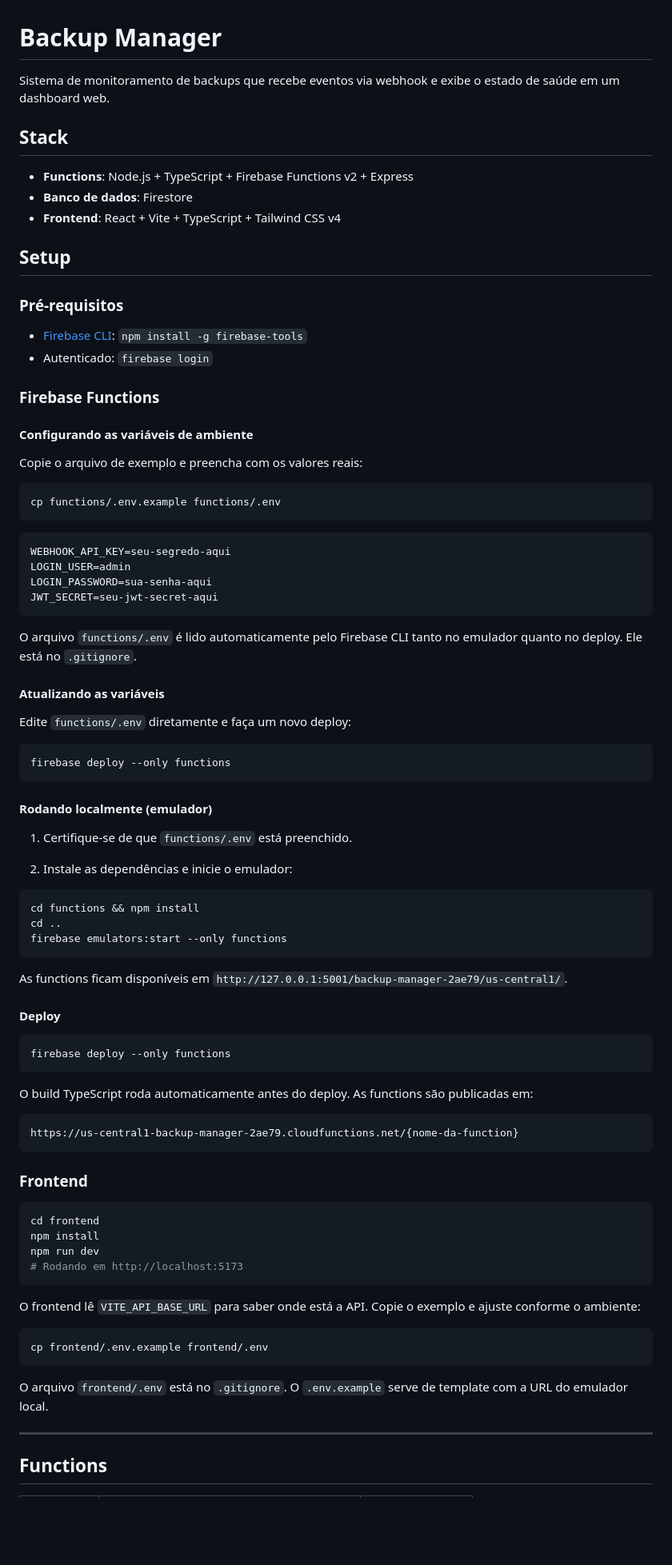
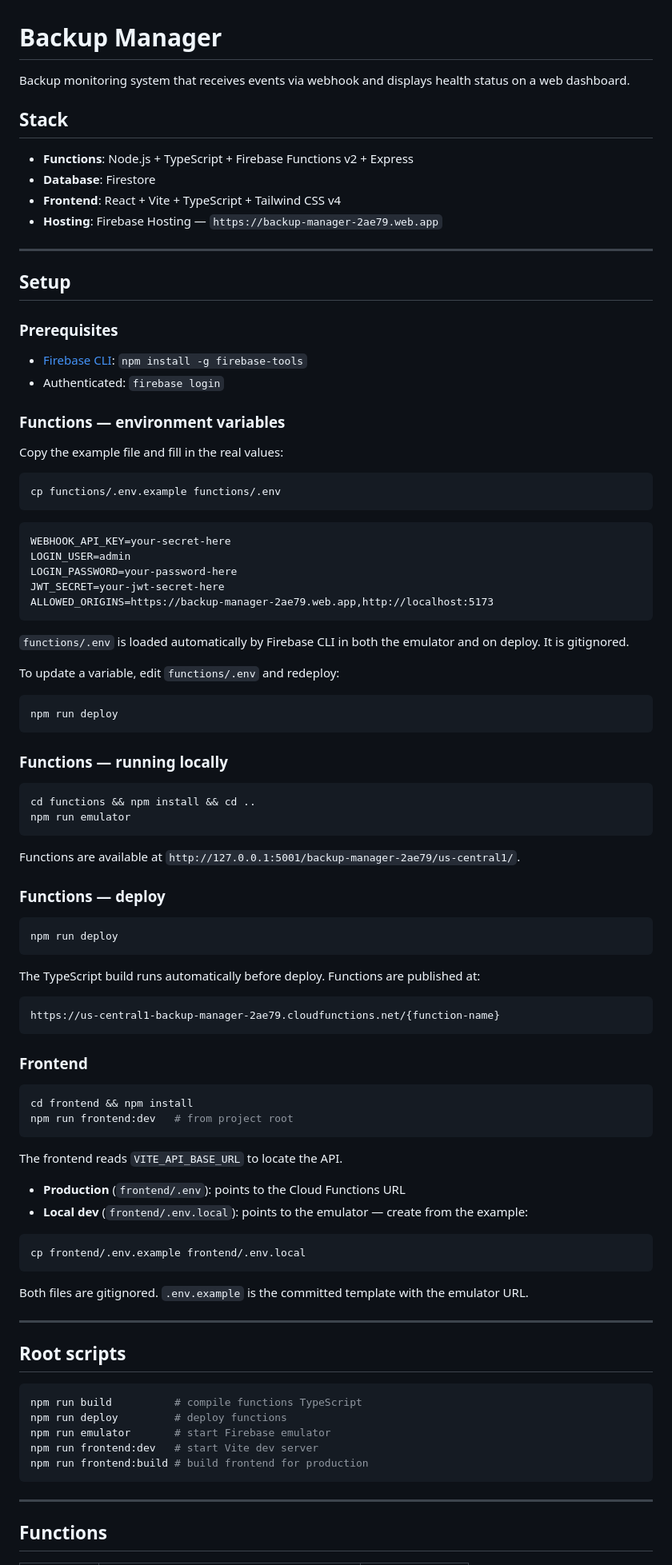
Before and after one commit to ErickOliveiraT/backup-manager, a Markdown page: README.md, the part around one of its changes. Shown at 80% size. Rendered like a GitHub page; blank space fills up the shorter version.

````diff
--- a/README.md
+++ b/README.md
@@ -1,89 +1,97 @@
 # Backup Manager
 
-Sistema de monitoramento de backups que recebe eventos via webhook e exibe o estado de saúde em um dashboard web.
+Backup monitoring system that receives events via webhook and displays health status on a web dashboard.
 
 ## Stack
 
 - **Functions**: Node.js + TypeScript + Firebase Functions v2 + Express
-- **Banco de dados**: Firestore
+- **Database**: Firestore
 - **Frontend**: React + Vite + TypeScript + Tailwind CSS v4
+- **Hosting**: Firebase Hosting — `https://backup-manager-2ae79.web.app`
+
+---
 
 ## Setup
 
-### Pré-requisitos
+### Prerequisites
 
 - [Firebase CLI](https://firebase.google.com/docs/cli): `npm install -g firebase-tools`
-- Autenticado: `firebase login`
+- Authenticated: `firebase login`
 
-### Firebase Functions
+### Functions — environment variables
 
-#### Configurando as variáveis de ambiente
-
-Copie o arquivo de exemplo e preencha com os valores reais:
+Copy the example file and fill in the real values:
 
 ```bash
 cp functions/.env.example functions/.env
 ```
 
 ```
-WEBHOOK_API_KEY=seu-segredo-aqui
+WEBHOOK_API_KEY=your-secret-here
 LOGIN_USER=admin
-LOGIN_PASSWORD=sua-senha-aqui
-JWT_SECRET=seu-jwt-secret-aqui
+LOGIN_PASSWORD=your-password-here
+JWT_SECRET=your-jwt-secret-here
+ALLOWED_ORIGINS=https://backup-manager-2ae79.web.app,http://localhost:5173
 ```
 
-O arquivo `functions/.env` é lido automaticamente pelo Firebase CLI tanto no emulador quanto no deploy. Ele está no `.gitignore`.
+`functions/.env` is loaded automatically by Firebase CLI in both the emulator and on deploy. It is gitignored.
 
-#### Atualizando as variáveis
-
-Edite `functions/.env` diretamente e faça um novo deploy:
+To update a variable, edit `functions/.env` and redeploy:
 
 ```bash
-firebase deploy --only functions
+npm run deploy
 ```
 
-#### Rodando localmente (emulador)
-
-1. Certifique-se de que `functions/.env` está preenchido.
-
-2. Instale as dependências e inicie o emulador:
+### Functions — running locally
 
 ```bash
-cd functions && npm install
-cd ..
-firebase emulators:start --only functions
+cd functions && npm install && cd ..
+npm run emulator
 ```
 
-As functions ficam disponíveis em `http://127.0.0.1:5001/backup-manager-2ae79/us-central1/`.
+Functions are available at `http://127.0.0.1:5001/backup-manager-2ae79/us-central1/`.
 
-#### Deploy
+### Functions — deploy
 
 ```bash
-firebase deploy --only functions
+npm run deploy
 ```
 
-O build TypeScript roda automaticamente antes do deploy. As functions são publicadas em:
+The TypeScript build runs automatically before deploy. Functions are published at:
 
 ```
-https://us-central1-backup-manager-2ae79.cloudfunctions.net/{nome-da-function}
+https://us-central1-backup-manager-2ae79.cloudfunctions.net/{function-name}
 ```
 
 ### Frontend
 
 ```bash
-cd frontend
-npm install
-npm run dev
-# Rodando em http://localhost:5173
+cd frontend && npm install
+npm run frontend:dev   # from project root
 ```
 
-O frontend lê `VITE_API_BASE_URL` para saber onde está a API. Copie o exemplo e ajuste conforme o ambiente:
+The frontend reads `VITE_API_BASE_URL` to locate the API.
+
+- **Production** (`frontend/.env`): points to the Cloud Functions URL
+- **Local dev** (`frontend/.env.local`): points to the emulator — create from the example:
 
 ```bash
-cp frontend/.env.example frontend/.env
+cp frontend/.env.example frontend/.env.local
 ```
 
-O arquivo `frontend/.env` está no `.gitignore`. O `.env.example` serve de template com a URL do emulador local.
+Both files are gitignored. `.env.example` is the committed template with the emulator URL.
+
+---
+
+## Root scripts
+
+```bash
+npm run build          # compile functions TypeScript
+npm run deploy         # deploy functions
+npm run emulator       # start Firebase emulator
+npm run frontend:dev   # start Vite dev server
+npm run frontend:build # build frontend for production
+```
 
 ---
 
````
Also changed, not shown: other parts of README.md (+42 -40 lines).
